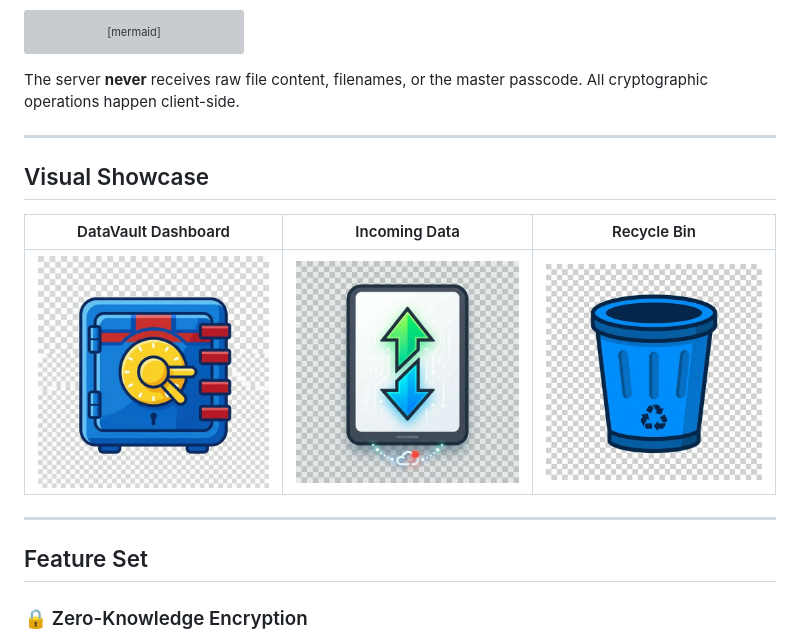
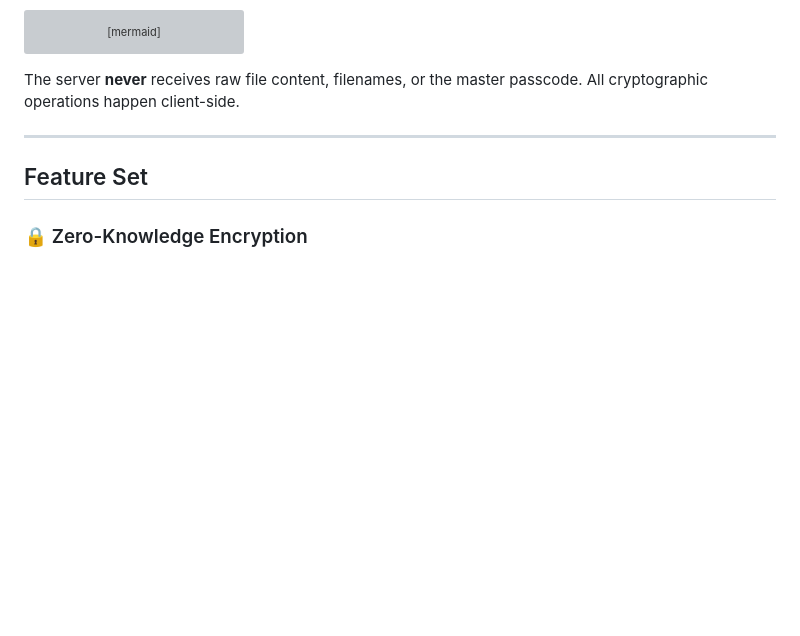
Before and after one commit to Adidam-Akshay-Bhaskar/SecureVault, a Markdown page: README.md, the part around the change. Rendered like a GitHub page; blank space fills up the shorter version; grey boxes are pictures that could not be loaded.

````diff
--- a/README.md
+++ b/README.md
@@ -22,14 +22,6 @@ graph TD
 ```
 
 The server **never** receives raw file content, filenames, or the master passcode. All cryptographic operations happen client-side.
-
----
-
-## Visual Showcase
-
-| DataVault Dashboard | Incoming Data | Recycle Bin |
-|:---:|:---:|:---:|
-| ![DataVault](frontend/images/vault_base.png) | ![Incoming Data](frontend/images/incoming_data.png) | ![Recycle Bin](frontend/images/recycle_bin.png) |
 
 ---
 
````
